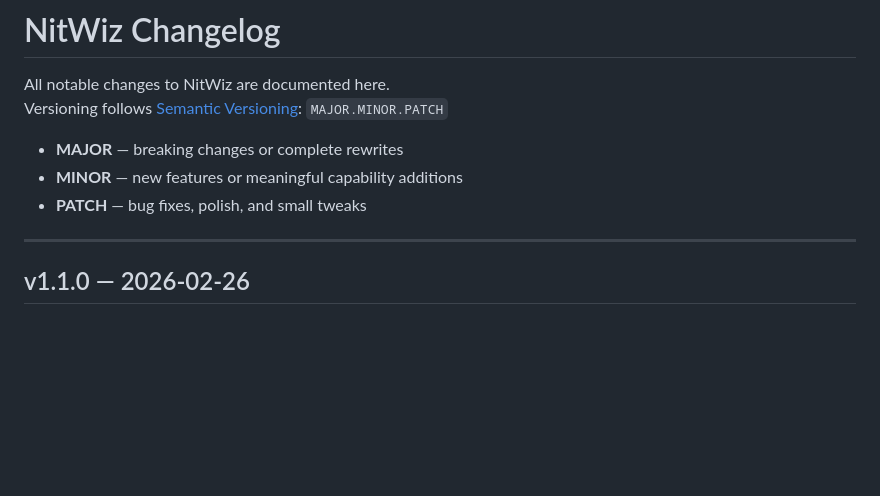
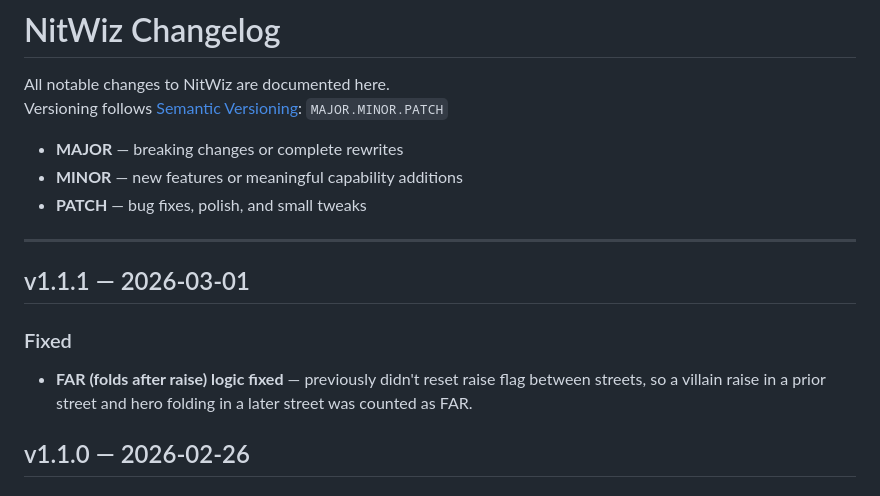
Before and after one commit to zeebanker/NitWiz, a Markdown page: CHANGELOG.md, the part around the change. Drawn GitHub-style; blank space fills up the shorter version.

Commit message:
Update CHANGELOG for v1.1.1 fixes
Fixed FAR logic to reset raise flag between streets, ensuring accurate tracking of villain raises and hero folds.

```diff
--- a/CHANGELOG.md
+++ b/CHANGELOG.md
@@ -8,6 +8,10 @@ Versioning follows [Semantic Versioning](https://semver.org/): `MAJOR.MINOR.PATC
 - **PATCH** — bug fixes, polish, and small tweaks
 
 ---
+## v1.1.1 — 2026-03-01
+
+### Fixed
+- **FAR (folds after raise) logic fixed** — previously didn't reset raise flag between streets, so a villain raise in a prior street and hero folding in a later street was counted as FAR.
 
 ## v1.1.0 — 2026-02-26
 
```
